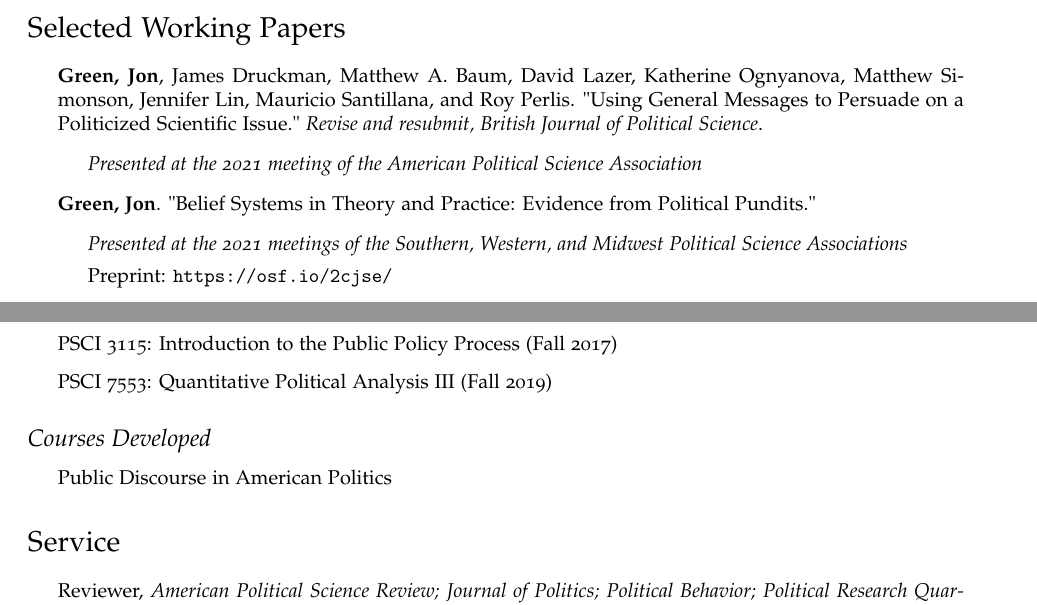
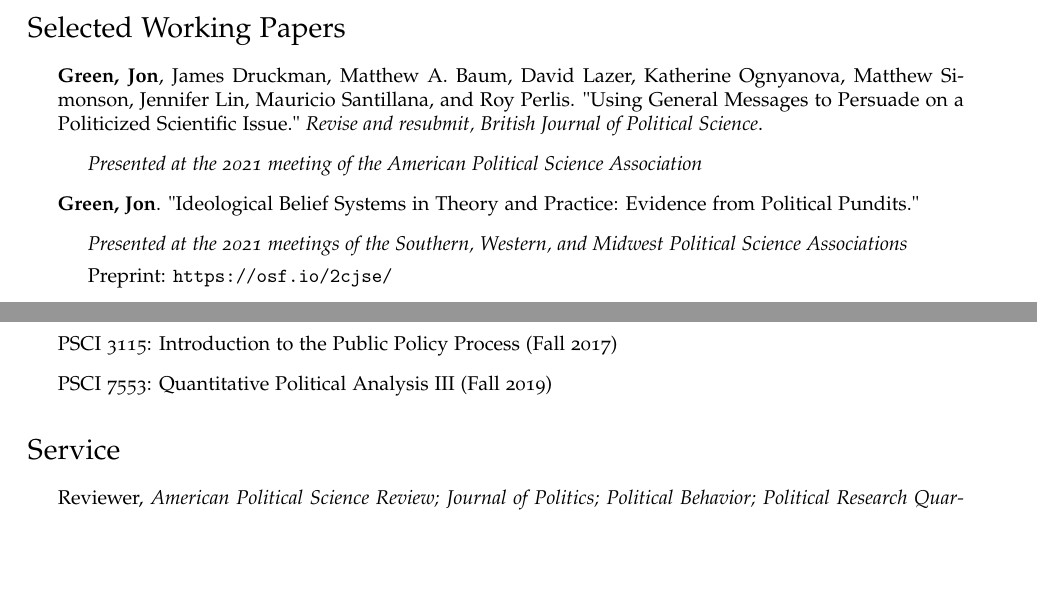
Before and after one commit to jgreen4919/jgreen4919.github.io, a LaTeX CV (files/cv_current.tex): two parts of pages 3 and 7 of 7, joined at a grey line, cut so that both start at the same text, the shorter picture padded with empty space. Compiled offline with pdfLaTeX.

Commit message:
apsa/pundits updates

```diff
--- a/files/cv_current.tex
+++ b/files/cv_current.tex
@@ -176,7 +176,7 @@ DOI: 10.1093/acrefore/9780190228637.013.917
 \item \textit{Presented at the 2021 meeting of the American Political Science Association}
 \end{itemize}
 
-\item \textbf{Green, Jon}. "Belief Systems in Theory and Practice: Evidence from Political Pundits."
+\item \textbf{Green, Jon}. "Ideological Belief Systems in Theory and Practice: Evidence from Political Pundits."
 \begin{itemize}
 \item \textit{Presented at the 2021 meetings of the Southern, Western, and Midwest Political Science Associations}
 \item Preprint: \url{https://osf.io/2cjse/}
@@ -378,12 +378,6 @@ URL: https://www.washingtonpost.com/news/monkey-cage/wp/2018/01/01/it-sure-looks
 \item PSCI 7553: Quantitative Political Analysis III (Fall 2019)
 \end{itemize}
 
-\subsection*{Courses Developed}
-
-\begin{itemize}
-\item Public Discourse in American Politics
-\end{itemize}
-
 \section*{Service}
 
 \begin{itemize}
```
Also changed, not shown: files/cv_current.pdf, files/cv_current.tex (2 more changed lines), 3 other files.
